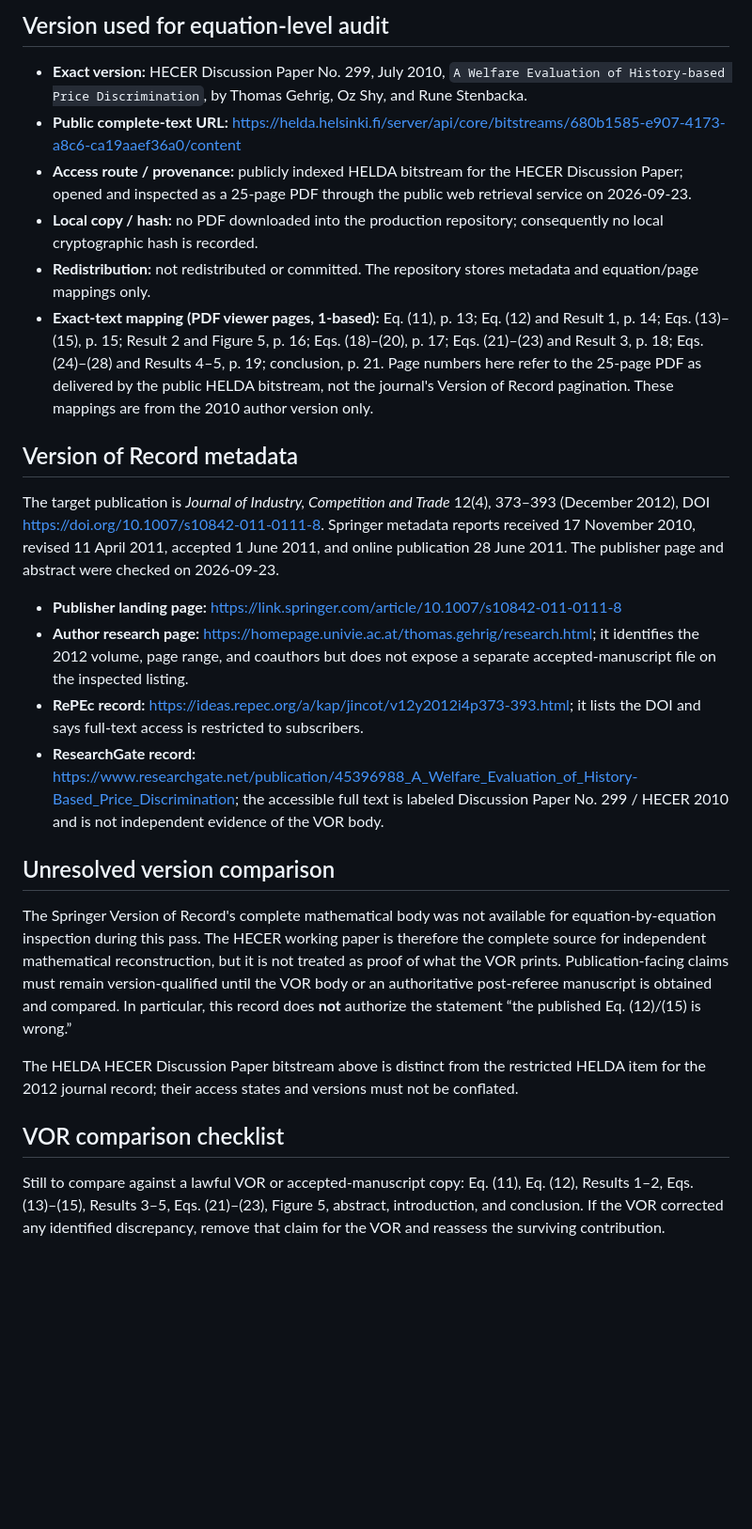
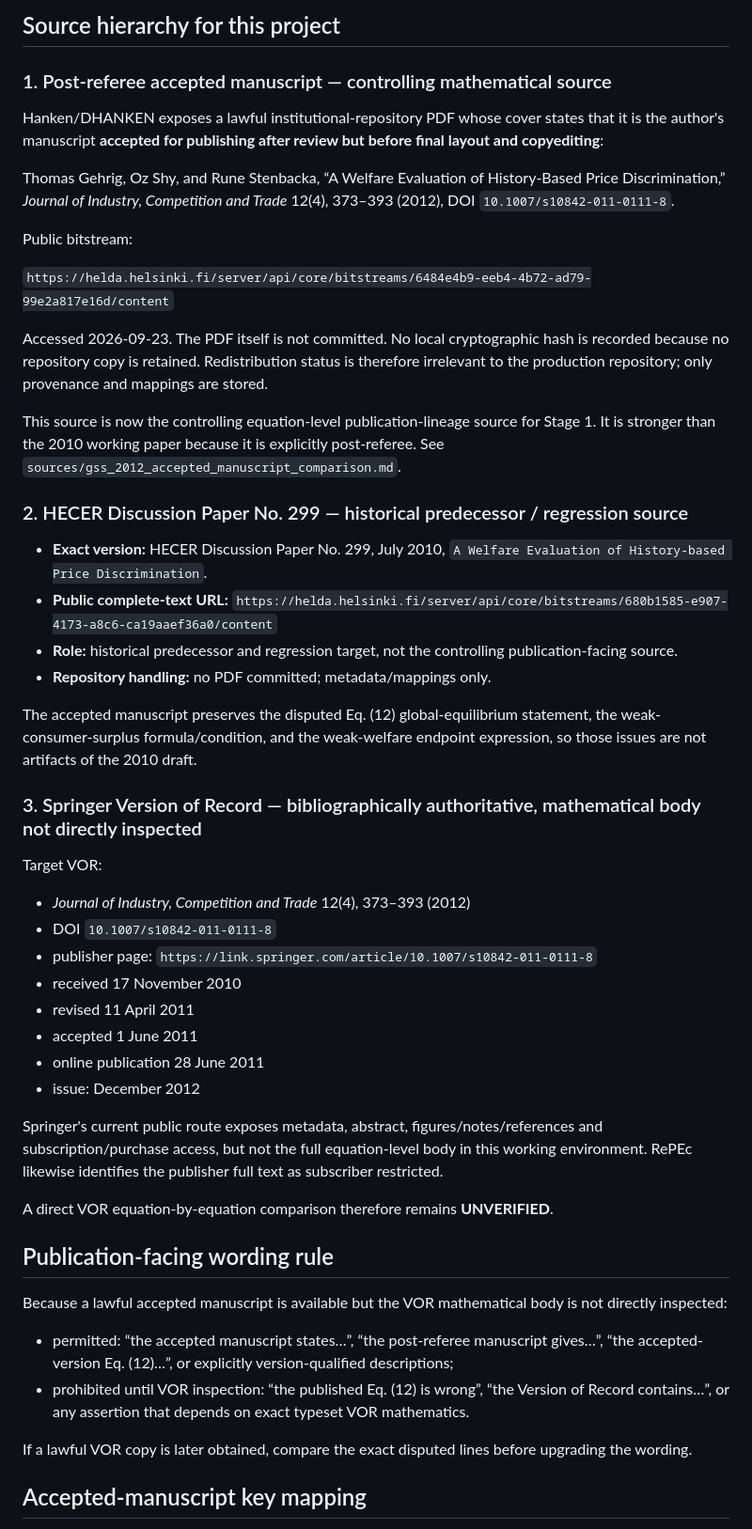
Before and after one commit to ryotamatsuki/gss-2012-hbpd-welfare-reassessment, a Markdown page: sources/gss_2012_version_boundary.md, the part around one of its changes. Shown at 94% size. Rendered like a GitHub page; blank space fills up the shorter version.

Commit message:
stage01: promote accepted manuscript to controlling source

```diff
--- a/sources/gss_2012_version_boundary.md
+++ b/sources/gss_2012_version_boundary.md
@@ -4,28 +4,54 @@
 
-## Version used for equation-level audit
+## Source hierarchy for this project
 
-* **Exact version:** HECER Discussion Paper No. 299, July 2010, `A Welfare Evaluation of History-based Price Discrimination`, by Thomas Gehrig, Oz Shy, and Rune Stenbacka.
-* **Public complete-text URL:** <https://helda.helsinki.fi/server/api/core/bitstreams/680b1585-e907-4173-a8c6-ca19aaef36a0/content>
-* **Access route / provenance:** publicly indexed HELDA bitstream for the HECER Discussion Paper; opened and inspected as a 25-page PDF through the public web retrieval service on 2026-09-23.
-* **Local copy / hash:** no PDF downloaded into the production repository; consequently no local cryptographic hash is recorded.
-* **Redistribution:** not redistributed or committed. The repository stores metadata and equation/page mappings only.
-* **Exact-text mapping (PDF viewer pages, 1-based):** Eq. (11), p. 13; Eq. (12) and Result 1, p. 14; Eqs. (13)–(15), p. 15; Result 2 and Figure 5, p. 16; Eqs. (18)–(20), p. 17; Eqs. (21)–(23) and Result 3, p. 18; Eqs. (24)–(28) and Results 4–5, p. 19; conclusion, p. 21. Page numbers here refer to the 25-page PDF as delivered by the public HELDA bitstream, not the journal's Version of Record pagination. These mappings are from the 2010 author version only.
+### 1. Post-referee accepted manuscript — controlling mathematical source
 
-## Version of Record metadata
+Hanken/DHANKEN exposes a lawful institutional-repository PDF whose cover states that it is the author's manuscript **accepted for publishing after review but before final layout and copyediting**:
 
-The target publication is *Journal of Industry, Competition and Trade* 12(4), 373–393 (December 2012), DOI <https://doi.org/10.1007/s10842-011-0111-8>. Springer metadata reports received 17 November 2010, revised 11 April 2011, accepted 1 June 2011, and online publication 28 June 2011. The publisher page and abstract were checked on 2026-09-23.
+Thomas Gehrig, Oz Shy, and Rune Stenbacka, “A Welfare Evaluation of History-Based Price Discrimination,” *Journal of Industry, Competition and Trade* 12(4), 373–393 (2012), DOI `10.1007/s10842-011-0111-8`.
 
-* **Publisher landing page:** <https://link.springer.com/article/10.1007/s10842-011-0111-8>
-* **Author research page:** <https://homepage.univie.ac.at/thomas.gehrig/research.html>; it identifies the 2012 volume, page range, and coauthors but does not expose a separate accepted-manuscript file on the inspected listing.
-* **RePEc record:** <https://ideas.repec.org/a/kap/jincot/v12y2012i4p373-393.html>; it lists the DOI and says full-text access is restricted to subscribers.
-* **ResearchGate record:** <https://www.researchgate.net/publication/45396988_A_Welfare_Evaluation_of_History-Based_Price_Discrimination>; the accessible full text is labeled Discussion Paper No. 299 / HECER 2010 and is not independent evidence of the VOR body.
+Public bitstream:
 
-## Unresolved version comparison
+`https://helda.helsinki.fi/server/api/core/bitstreams/6484e4b9-eeb4-4b72-ad79-99e2a817e16d/content`
 
-The Springer Version of Record's complete mathematical body was not available for equation-by-equation inspection during this pass. The HECER working paper is therefore the complete source for independent mathematical reconstruction, but it is not treated as proof of what the VOR prints. Publication-facing claims must remain version-qualified until the VOR body or an authoritative post-referee manuscript is obtained and compared. In particular, this record does **not** authorize the statement “the published Eq. (12)/(15) is wrong.”
+Accessed 2026-09-23. The PDF itself is not committed. No local cryptographic hash is recorded because no repository copy is retained. Redistribution status is therefore irrelevant to the production repository; only provenance and mappings are stored.
 
-The HELDA HECER Discussion Paper bitstream above is distinct from the restricted HELDA item for the 2012 journal record; their access states and versions must not be conflated.
+This source is now the controlling equation-level publication-lineage source for Stage 1. It is stronger than the 2010 working paper because it is explicitly post-referee. See `sources/gss_2012_accepted_manuscript_comparison.md`.
 
-## VOR comparison checklist
+### 2. HECER Discussion Paper No. 299 — historical predecessor / regression source
 
-Still to compare against a lawful VOR or accepted-manuscript copy: Eq. (11), Eq. (12), Results 1–2, Eqs. (13)–(15), Results 3–5, Eqs. (21)–(23), Figure 5, abstract, introduction, and conclusion. If the VOR corrected any identified discrepancy, remove that claim for the VOR and reassess the surviving contribution.
+* **Exact version:** HECER Discussion Paper No. 299, July 2010, `A Welfare Evaluation of History-based Price Discrimination`.
+* **Public complete-text URL:** `https://helda.helsinki.fi/server/api/core/bitstreams/680b1585-e907-4173-a8c6-ca19aaef36a0/content`
+* **Role:** historical predecessor and regression target, not the controlling publication-facing source.
+* **Repository handling:** no PDF committed; metadata/mappings only.
+
+The accepted manuscript preserves the disputed Eq. (12) global-equilibrium statement, the weak-consumer-surplus formula/condition, and the weak-welfare endpoint expression, so those issues are not artifacts of the 2010 draft.
+
+### 3. Springer Version of Record — bibliographically authoritative, mathematical body not directly inspected
+
+Target VOR:
+
+* *Journal of Industry, Competition and Trade* 12(4), 373–393 (2012)
+* DOI `10.1007/s10842-011-0111-8`
+* publisher page: `https://link.springer.com/article/10.1007/s10842-011-0111-8`
+* received 17 November 2010
+* revised 11 April 2011
+* accepted 1 June 2011
+* online publication 28 June 2011
+* issue: December 2012
+
+Springer's current public route exposes metadata, abstract, figures/notes/references and subscription/purchase access, but not the full equation-level body in this working environment. RePEc likewise identifies the publisher full text as subscriber restricted.
+
+A direct VOR equation-by-equation comparison therefore remains **UNVERIFIED**.
+
+## Publication-facing wording rule
+
+Because a lawful accepted manuscript is available but the VOR mathematical body is not directly inspected:
+
+* permitted: “the accepted manuscript states…”, “the post-referee manuscript gives…”, “the accepted-version Eq. (12)…”, or explicitly version-qualified descriptions;
+* prohibited until VOR inspection: “the published Eq. (12) is wrong”, “the Version of Record contains…”, or any assertion that depends on exact typeset VOR mathematics.
+
+If a lawful VOR copy is later obtained, compare the exact disputed lines before upgrading the wording.
+
+## Accepted-manuscript key mapping
+
```
Also changed, not shown: other parts of sources/gss_2012_version_boundary.md (+21 -1 lines).
